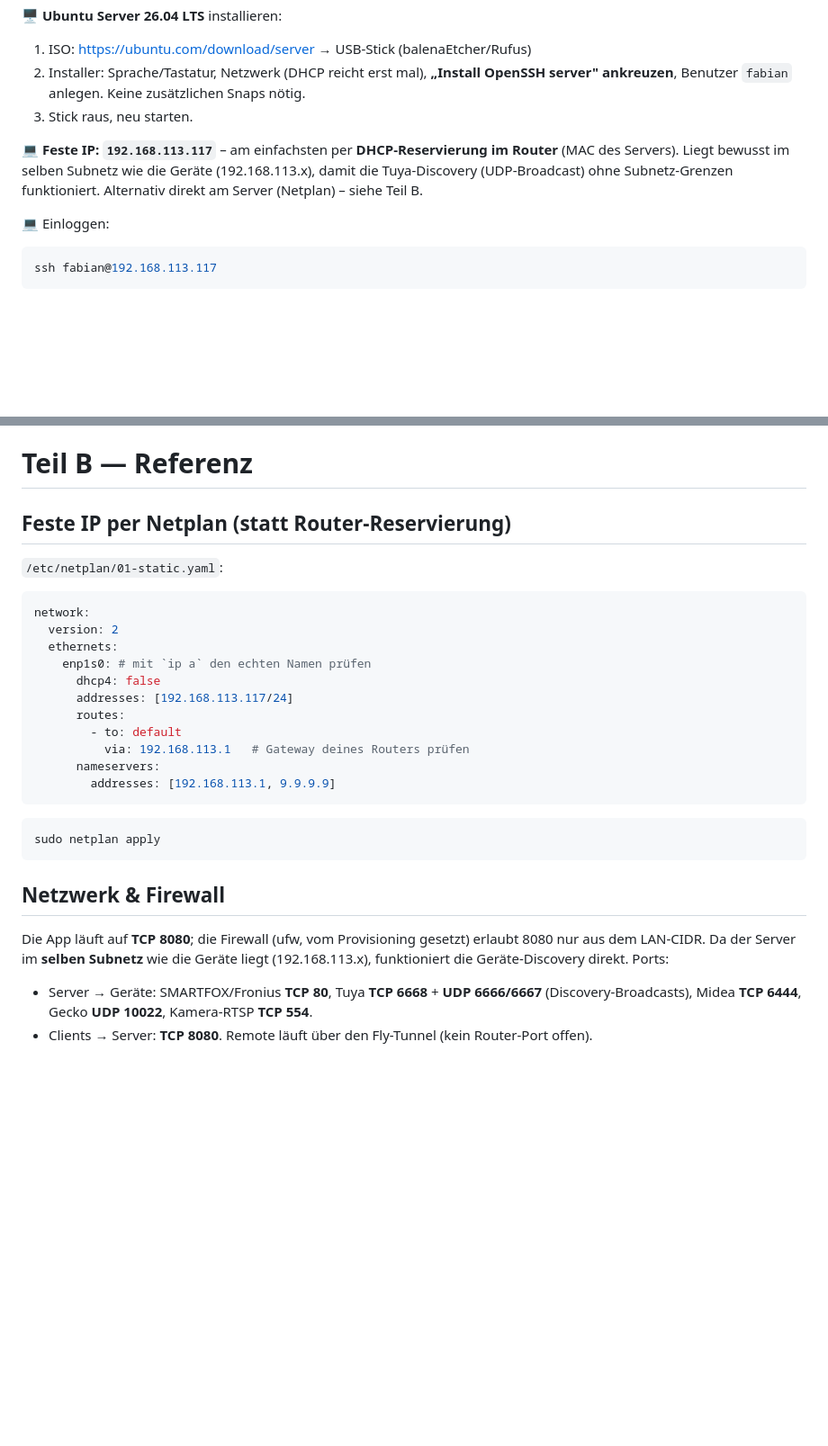
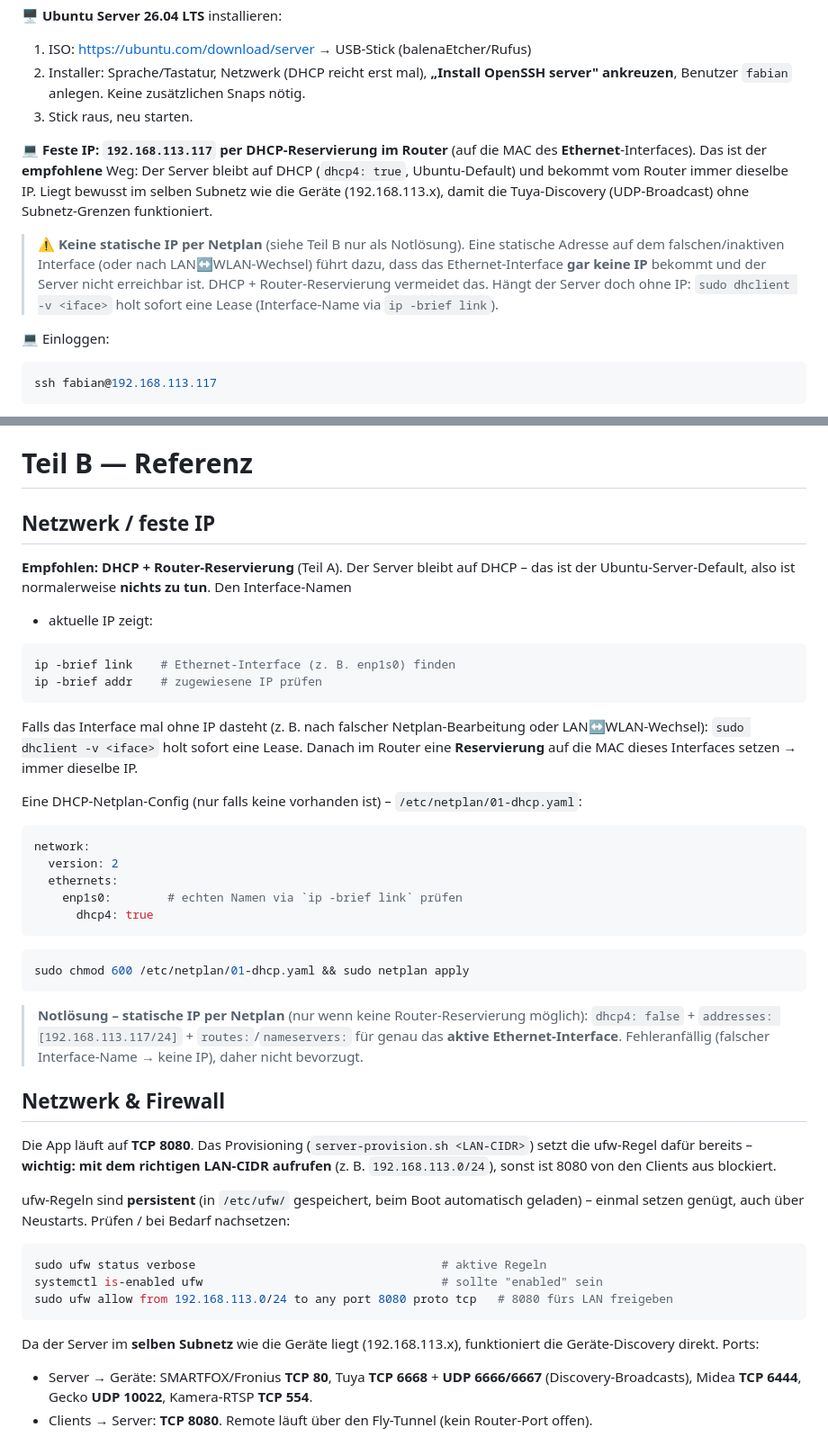
Before and after one commit to fabianAschwanden/smarthome, a Markdown page: docs/server/SETUP.md, 2 parts joined by grey strips. Shown at 90% size. Rendered like a GitHub page; blank space fills up the shorter version.

Commit message:
docs(server): DHCP + Router-Reservierung statt statischer Netplan-IP; ufw-Hinweise
Lehre aus der Erstinstallation: eine statische Netplan-IP auf dem falschen/inaktiven
Interface (bzw. nach LAN<->WLAN-Wechsel) ließ das Ethernet ohne IP -> Server nicht
erreichbar. SETUP.md stellt jetzt auf DHCP + Router-Reservierung um (empfohlen,
Ubuntu-Default), statische IP nur noch als Notlösung. Netzwerk-Diagnose (ip -brief,
dhclient) ergänzt. Firewall: Hinweis auf korrekten LAN-CIDR beim Provisioning und dass
ufw-Regeln persistent sind (+ Prüf-/Nachsetz-Befehle).

Co-Authored-By: Claude Opus 4.8 <noreply@anthropic.com>

````diff
--- a/docs/server/SETUP.md
+++ b/docs/server/SETUP.md
@@ -28,10 +28,17 @@ Legende: 🖥️ = am Mini-PC (per SSH) · 💻 = an deinem Mac · ☁️ = Fly/
    ankreuzen**, Benutzer `fabian` anlegen. Keine zusätzlichen Snaps nötig.
 3. Stick raus, neu starten.
 
-💻 **Feste IP: `192.168.113.117`** – am einfachsten per **DHCP-Reservierung im Router**
-(MAC des Servers). Liegt bewusst im selben Subnetz wie die Geräte (192.168.113.x), damit
-die Tuya-Discovery (UDP-Broadcast) ohne Subnetz-Grenzen funktioniert.
-Alternativ direkt am Server (Netplan) – siehe Teil B.
+💻 **Feste IP: `192.168.113.117` per DHCP-Reservierung im Router** (auf die MAC des
+**Ethernet**-Interfaces). Das ist der **empfohlene** Weg: Der Server bleibt auf DHCP
+(`dhcp4: true`, Ubuntu-Default) und bekommt vom Router immer dieselbe IP.
+Liegt bewusst im selben Subnetz wie die Geräte (192.168.113.x), damit die Tuya-Discovery
+(UDP-Broadcast) ohne Subnetz-Grenzen funktioniert.
+
+> ⚠️ **Keine statische IP per Netplan** (siehe Teil B nur als Notlösung). Eine statische
+> Adresse auf dem falschen/inaktiven Interface (oder nach LAN↔WLAN-Wechsel) führt dazu,
+> dass das Ethernet-Interface **gar keine IP** bekommt und der Server nicht erreichbar
+> ist. DHCP + Router-Reservierung vermeidet das. Hängt der Server doch ohne IP:
+> `sudo dhclient -v <iface>` holt sofort eine Lease (Interface-Name via `ip -brief link`).
 
 💻 Einloggen:
 ```bash
@@ -166,31 +173,52 @@ UPSTREAM zeigt noch auf den Laptop statt den Mini-PC.
 
 # Teil B — Referenz
 
-## Feste IP per Netplan (statt Router-Reservierung)
+## Netzwerk / feste IP
 
-`/etc/netplan/01-static.yaml`:
+**Empfohlen: DHCP + Router-Reservierung** (Teil A). Der Server bleibt auf DHCP – das ist
+der Ubuntu-Server-Default, also ist normalerweise **nichts zu tun**. Den Interface-Namen
++ aktuelle IP zeigt:
+```bash
+ip -brief link    # Ethernet-Interface (z. B. enp1s0) finden
+ip -brief addr    # zugewiesene IP prüfen
+```
+Falls das Interface mal ohne IP dasteht (z. B. nach falscher Netplan-Bearbeitung oder
+LAN↔WLAN-Wechsel): `sudo dhclient -v <iface>` holt sofort eine Lease. Danach im Router
+eine **Reservierung** auf die MAC dieses Interfaces setzen → immer dieselbe IP.
+
+Eine DHCP-Netplan-Config (nur falls keine vorhanden ist) – `/etc/netplan/01-dhcp.yaml`:
 ```yaml
 network:
   version: 2
   ethernets:
-    enp1s0: # mit `ip a` den echten Namen prüfen
-      dhcp4: false
-      addresses: [192.168.113.117/24]
-      routes:
-        - to: default
-          via: 192.168.113.1   # Gateway deines Routers prüfen
-      nameservers:
-        addresses: [192.168.113.1, 9.9.9.9]
+    enp1s0:        # echten Namen via `ip -brief link` prüfen
+      dhcp4: true
 ```
 ```bash
-sudo netplan apply
+sudo chmod 600 /etc/netplan/01-dhcp.yaml && sudo netplan apply
 ```
+
+> **Notlösung – statische IP per Netplan** (nur wenn keine Router-Reservierung möglich):
+> `dhcp4: false` + `addresses: [192.168.113.117/24]` + `routes:`/`nameservers:` für genau
+> das **aktive Ethernet-Interface**. Fehleranfällig (falscher Interface-Name → keine IP),
+> daher nicht bevorzugt.
 
 ## Netzwerk & Firewall
 
-Die App läuft auf **TCP 8080**; die Firewall (ufw, vom Provisioning gesetzt) erlaubt 8080
-nur aus dem LAN-CIDR. Da der Server im **selben Subnetz** wie die Geräte liegt
-(192.168.113.x), funktioniert die Geräte-Discovery direkt. Ports:
+Die App läuft auf **TCP 8080**. Das Provisioning (`server-provision.sh <LAN-CIDR>`) setzt
+die ufw-Regel dafür bereits – **wichtig: mit dem richtigen LAN-CIDR aufrufen**
+(z. B. `192.168.113.0/24`), sonst ist 8080 von den Clients aus blockiert.
+
+ufw-Regeln sind **persistent** (in `/etc/ufw/` gespeichert, beim Boot automatisch geladen)
+– einmal setzen genügt, auch über Neustarts. Prüfen / bei Bedarf nachsetzen:
+```bash
+sudo ufw status verbose                                   # aktive Regeln
+systemctl is-enabled ufw                                  # sollte "enabled" sein
+sudo ufw allow from 192.168.113.0/24 to any port 8080 proto tcp   # 8080 fürs LAN freigeben
+```
+
+Da der Server im **selben Subnetz** wie die Geräte liegt (192.168.113.x), funktioniert die
+Geräte-Discovery direkt. Ports:
 
 - Server → Geräte: SMARTFOX/Fronius **TCP 80**, Tuya **TCP 6668** + **UDP 6666/6667**
   (Discovery-Broadcasts), Midea **TCP 6444**, Gecko **UDP 10022**, Kamera-RTSP **TCP 554**.
````
